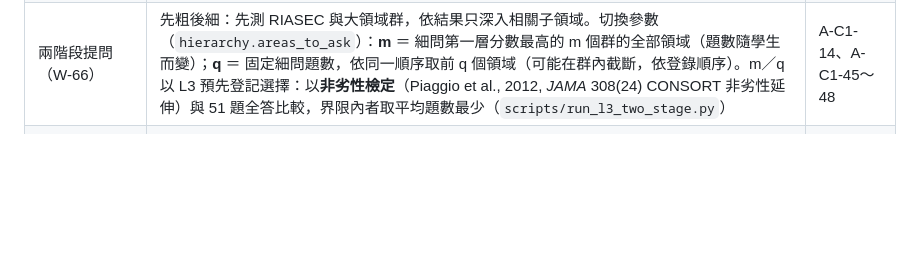
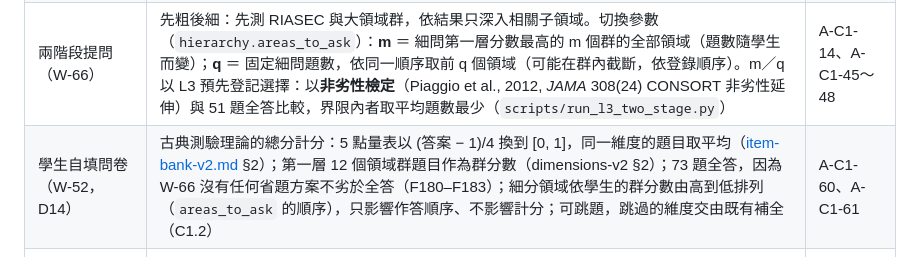
Before and after one commit to brianjan98039921106-hue/AI-Studying-Consultant, a Markdown page: docs/THEORY.md, the part around the change. Rendered like a GitHub page; blank space fills up the shorter version.

```diff
--- a/docs/THEORY.md
+++ b/docs/THEORY.md
@@ -50,6 +50,7 @@
 | 題目參數校準（W-73） | 等級反應模型（Samejima, 1969, *Psychometrika Monograph* 17） | A-C1-12 由校準後的作答模型取代 |
 | 恆等性與 DIF 的實作與判準（W-73 分析計畫） | 多群組 CFA 以常態理論最大概似估計（Jöreskog, 1971, *Psychometrika* 36）：每個因素以第一題負荷固定為 1 定尺度，形態 → 量尺（負荷相等）→ 截距（題目截距相等、因素平均自由）逐步加限制；CFI 以獨立模型為基準（Bentler, 1990, *Psychological Bulletin* 107），ΔCFI ≤ 0.01 為恆等（Cheung & Rensvold, 2002），ΔRMSEA ≤ 0.015 只報告（Chen, 2007, *Structural Equation Modeling* 14）。DIF 以順序 logistic 迴歸（比例勝算）比較「配對分數」→「＋群組」→「＋群組 × 配對分數」三個巢套模型（Swaminathan & Rogers, 1990, *J. Educational Measurement* 27；Zumbo, 1999），概似比檢定以 Benjamini–Hochberg 控制偽發現率（1995, *JRSS B* 57），效果量 Nagelkerke ΔR² ≥ 0.035 為中度以上（Jodoin & Gierl, 2001, *Applied Measurement in Education* 14）；兩者都成立才算 DIF | A-C1-19、A-C1-30、A-C1-31 |
 | 兩階段提問（W-66） | 先粗後細：先測 RIASEC 與大領域群，依結果只深入相關子領域。切換參數（`hierarchy.areas_to_ask`）：**m** ＝ 細問第一層分數最高的 m 個群的全部領域（題數隨學生而變）；**q** ＝ 固定細問題數，依同一順序取前 q 個領域（可能在群內截斷，依登錄順序）。m／q 以 L3 預先登記選擇：以**非劣性檢定**（Piaggio et al., 2012, *JAMA* 308(24) CONSORT 非劣性延伸）與 51 題全答比較，界限內者取平均題數最少（`scripts/run_l3_two_stage.py`） | A-C1-14、A-C1-45～48 |
+| 學生自填問卷（W-52，D14） | 古典測驗理論的總分計分：5 點量表以 (答案 − 1)/4 換到 [0, 1]，同一維度的題目取平均（[item-bank-v2.md](item-bank-v2.md) §2）；第一層 12 個領域群題目作為群分數（dimensions-v2 §2）；73 題全答，因為 W-66 沒有任何省題方案不劣於全答（F180–F183）；細分領域依學生的群分數由高到低排列（`areas_to_ask` 的順序），只影響作答順序、不影響計分；可跳題，跳過的維度交由既有補全（C1.2） | A-C1-60、A-C1-61 |
 | 領域相關補全（C1 v2，architecture-review §2.1） | 多變量常態條件期望：未答領域 ＝ μ_U + Σ_UO Σ_OO⁻¹ (y_O − μ_O)，O 為已觀測變數（已答領域與 12 個領域群分數，觀測雜訊加在對角）；條件變異數 Σ_UU − Σ_UO Σ_OO⁻¹ Σ_OU 作為先驗不確定性（Anderson, 2003, *An Introduction to Multivariate Statistical Analysis*, ch. 2）。μ、Σ 以 O\*NET 職業的 41 領域剖面與由其算出的群分數估計，Σ 以 Ledoit–Wolf 收縮（Ledoit & Wolf, 2004, *Journal of Multivariate Analysis* 88）穩定逆矩陣 | A-C1-25、A-C1-26 |
 | 領域的自適應提問（C1 v2，B-C1-21） | 貝氏實驗設計（Chaloner & Verdinelli, 1995, *Statistical Science* 10(3)）：沿用上一列的聯合常態模型，每答一題就以條件分佈更新所有領域；下一題選 (A) **A 最適**：讓 41 個領域的後驗變異數總和下降最多的領域，下降量 = Σ_k Cov(k, j)² ／ (Var(j) + σ²)；或 (U) **上信賴界**：後驗平均 + 後驗標準差最大的領域（Srinivas, Krause, Kakade & Seeger, 2010, *ICML* 的 GP-UCB 思路，目標是找出最高的領域）。兩階段提問（先 12 群、再細問最高的群）仍是對照組 | A-C1-25、A-C1-26、A-C1-27 |
 | 已答領域去雜訊（C1 v2，F116） | 經驗貝氏收縮（Efron & Morris, 1975, *JASA* 70；單變量即 Kelley 的真分數估計）：已答領域也以聯合常態的後驗平均 E[w_j ｜ 全部作答] 取代原始作答，等於把作答往「其他作答所預測的值」拉，拉的程度由作答雜訊 σ² 與後驗變異數決定。σ → 0 時就是原始作答 | A-C1-25、A-C1-26、A-C1-27 |
```
Also changed, not shown: docs/REGISTER.md (+2 -0 lines).
